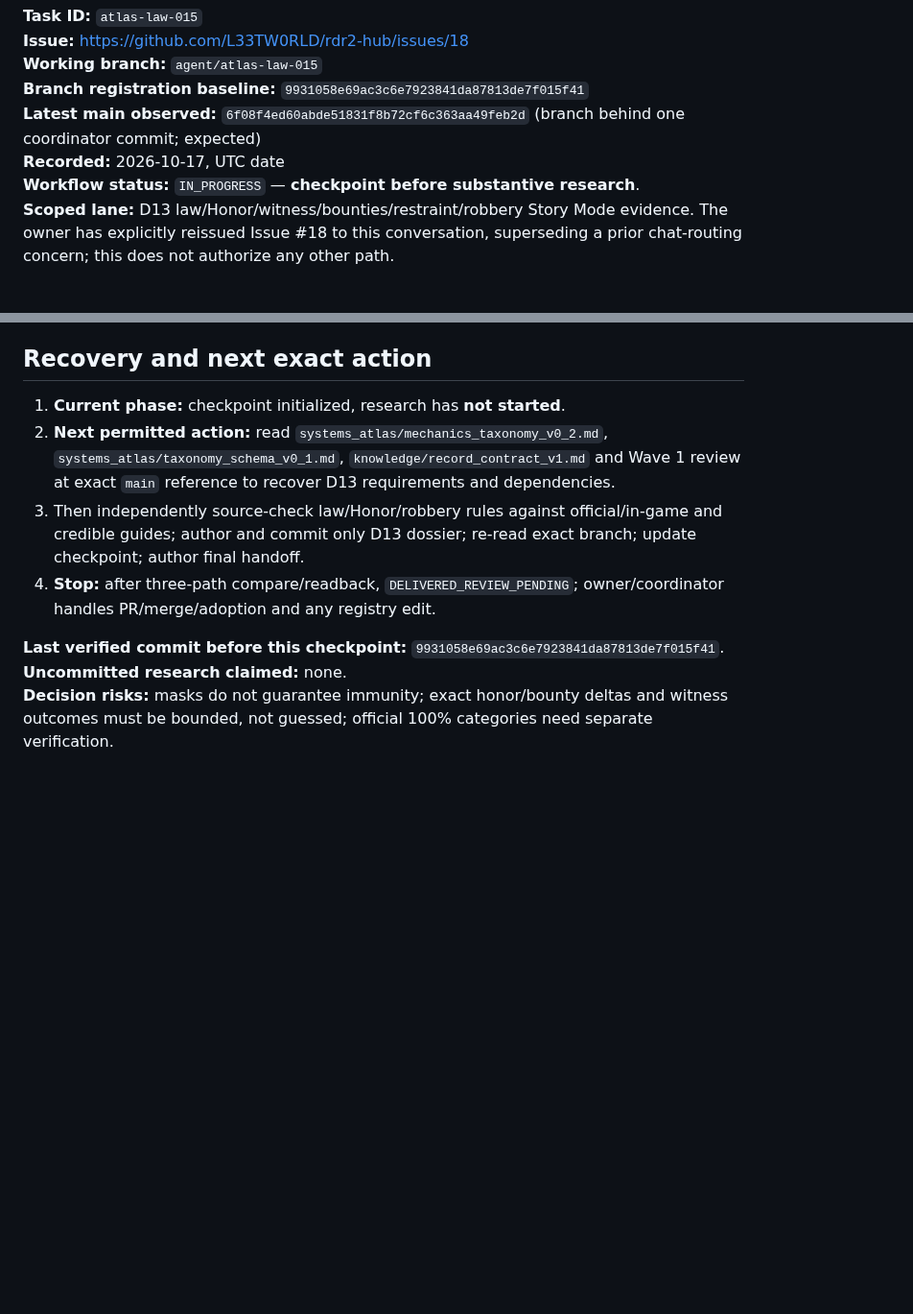
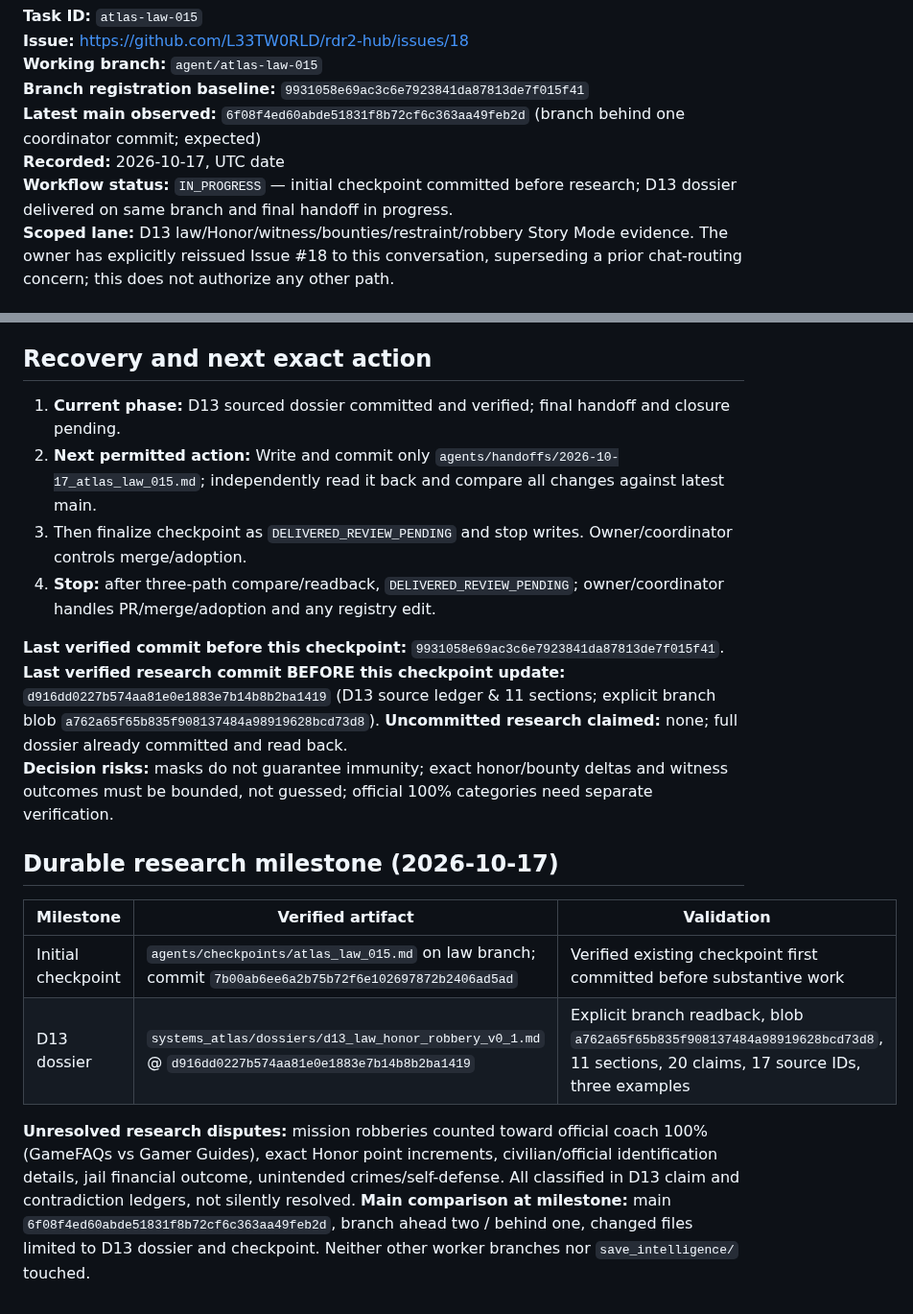
Before and after one commit to L33TW0RLD/rdr2-hub, a Markdown page: agents/checkpoints/atlas_law_015.md, 2 parts joined by grey strips. Shown at 96% size. Drawn GitHub-style; blank space fills up the shorter version.

Commit message:
chore(atlas-law-015): record verified D13 dossier milestone

```diff
--- a/agents/checkpoints/atlas_law_015.md
+++ b/agents/checkpoints/atlas_law_015.md
@@ -6,7 +6,7 @@
 **Branch registration baseline:** `9931058e69ac3c6e7923841da87813de7f015f41`
 **Latest main observed:** `6f08f4ed60abde51831f8b72cf6c363aa49feb2d` (branch behind one coordinator commit; expected)
 **Recorded:** 2026-10-17, UTC date
-**Workflow status:** `IN_PROGRESS` — **checkpoint before substantive research**.
+**Workflow status:** `IN_PROGRESS` — initial checkpoint committed before research; D13 dossier delivered on same branch and final handoff in progress.
 **Scoped lane:** D13 law/Honor/witness/bounties/restraint/robbery Story Mode evidence. The owner has explicitly reissued Issue #18 to this conversation, superseding a prior chat-routing concern; this does not authorize any other path.
 
 ## Exclusive writable paths — exact file lease
@@ -31,11 +31,22 @@ Produce one full D13 dossier covering `S05.M01–M04`, `S04.M04`, `S20.M01–M05
 
 ## Recovery and next exact action
 
-1. **Current phase:** checkpoint initialized, research has **not started**.
-2. **Next permitted action:** read `systems_atlas/mechanics_taxonomy_v0_2.md`, `systems_atlas/taxonomy_schema_v0_1.md`, `knowledge/record_contract_v1.md` and Wave 1 review at exact `main` reference to recover D13 requirements and dependencies.
-3. Then independently source-check law/Honor/robbery rules against official/in-game and credible guides; author and commit only D13 dossier; re-read exact branch; update checkpoint; author final handoff.
+1. **Current phase:** D13 sourced dossier committed and verified; final handoff and closure pending.
+2. **Next permitted action:** Write and commit only `agents/handoffs/2026-10-17_atlas_law_015.md`; independently read it back and compare all changes against latest main.
+3. Then finalize checkpoint as `DELIVERED_REVIEW_PENDING` and stop writes. Owner/coordinator controls merge/adoption.
 4. **Stop:** after three-path compare/readback, `DELIVERED_REVIEW_PENDING`; owner/coordinator handles PR/merge/adoption and any registry edit.
 
 **Last verified commit before this checkpoint:** `9931058e69ac3c6e7923841da87813de7f015f41`.
-**Uncommitted research claimed:** none.
+**Last verified research commit BEFORE this checkpoint update:** `d916dd0227b574aa81e0e1883e7b14b8b2ba1419` (D13 source ledger & 11 sections; explicit branch blob `a762a65f65b835f908137484a98919628bcd73d8`).
+**Uncommitted research claimed:** none; full dossier already committed and read back.
 **Decision risks:** masks do not guarantee immunity; exact honor/bounty deltas and witness outcomes must be bounded, not guessed; official 100% categories need separate verification.
+
+## Durable research milestone (2026-10-17)
+
+| Milestone | Verified artifact | Validation |
+|---|---|---|
+| Initial checkpoint | `agents/checkpoints/atlas_law_015.md` on law branch; commit `7b00ab6ee6a2b75b72f6e102697872b2406ad5ad` | Verified existing checkpoint first committed before substantive work |
+| D13 dossier | `systems_atlas/dossiers/d13_law_honor_robbery_v0_1.md` @ `d916dd0227b574aa81e0e1883e7b14b8b2ba1419` | Explicit branch readback, blob `a762a65f65b835f908137484a98919628bcd73d8`, 11 sections, 20 claims, 17 source IDs, three examples |
+
+**Unresolved research disputes:** mission robberies counted toward official coach 100% (GameFAQs vs Gamer Guides), exact Honor point increments, civilian/official identification details, jail financial outcome, unintended crimes/self-defense. All classified in D13 claim and contradiction ledgers, not silently resolved.
+**Main comparison at milestone:** main `6f08f4ed60abde51831f8b72cf6c363aa49feb2d`, branch ahead two / behind one, changed files limited to D13 dossier and checkpoint. Neither other worker branches nor `save_intelligence/` touched.
```
